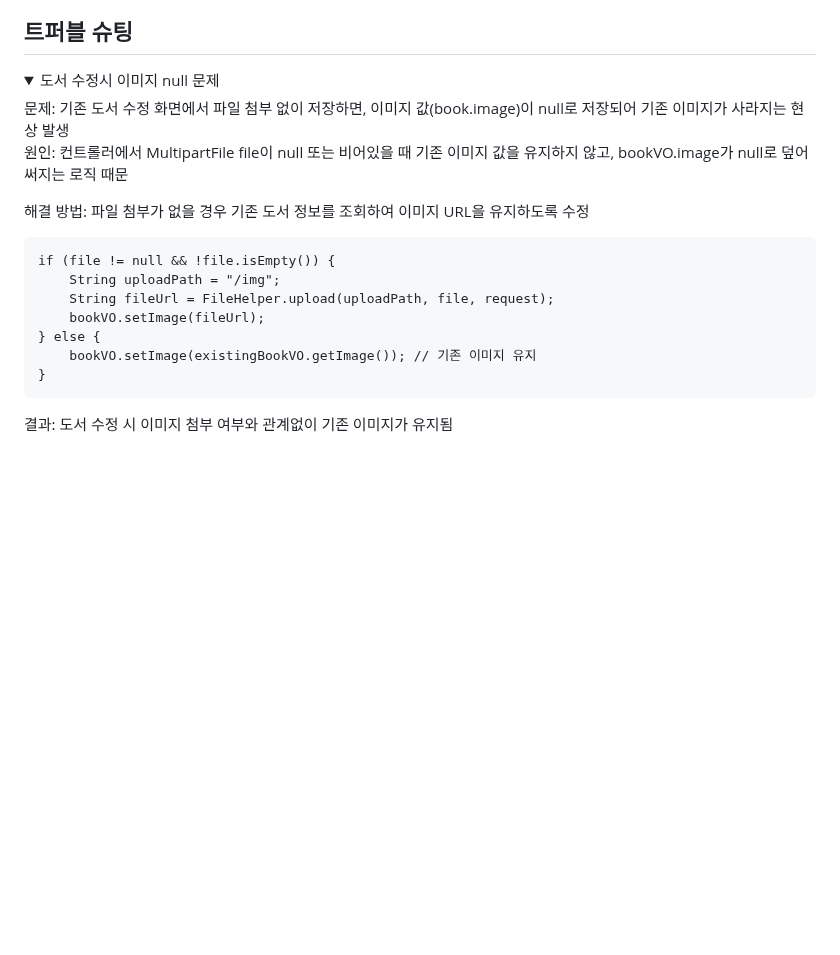
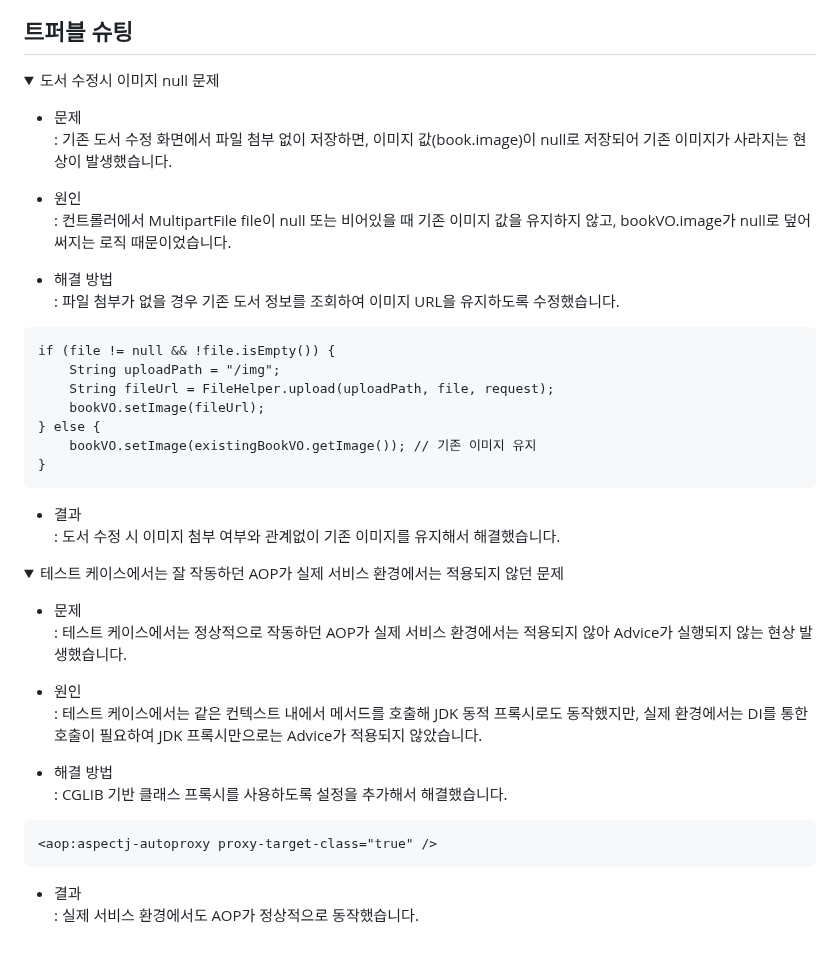
Before and after one commit to tinskyblue/BookMario, a Markdown page: README.md, the part around one of its changes. GitHub-like rendering; folded sections open; blank space fills up the shorter version.

````diff
--- a/README.md
+++ b/README.md
@@ -203,14 +203,15 @@ Spring MVC, JSP, MyBatis, Spring Security, PostgreSQL을 활용하여 백엔드
 ## 트퍼블 슈팅
 <details>
   <summary>도서 수정시 이미지 null 문제</summary>
-문제:
-기존 도서 수정 화면에서 파일 첨부 없이 저장하면, 이미지 값(book.image)이 null로 저장되어 기존 이미지가 사라지는 현상 발생
 
-원인:
-컨트롤러에서 MultipartFile file이 null 또는 비어있을 때 기존 이미지 값을 유지하지 않고, bookVO.image가 null로 덮어써지는 로직 때문
++ 문제<br>
+  : 기존 도서 수정 화면에서 파일 첨부 없이 저장하면, 이미지 값(book.image)이 null로 저장되어 기존 이미지가 사라지는 현상이 발생했습니다.
 
-해결 방법:
-파일 첨부가 없을 경우 기존 도서 정보를 조회하여 이미지 URL을 유지하도록 수정
++ 원인<br>
+  : 컨트롤러에서 MultipartFile file이 null 또는 비어있을 때 기존 이미지 값을 유지하지 않고, bookVO.image가 null로 덮어써지는 로직 때문이었습니다.
+
++ 해결 방법<br>
+  : 파일 첨부가 없을 경우 기존 도서 정보를 조회하여 이미지 URL을 유지하도록 수정했습니다.
 
 ```
 if (file != null && !file.isEmpty()) {
@@ -221,6 +222,26 @@ if (file != null && !file.isEmpty()) {
     bookVO.setImage(existingBookVO.getImage()); // 기존 이미지 유지
 }
 ```
-결과:
-도서 수정 시 이미지 첨부 여부와 관계없이 기존 이미지가 유지됨
++ 결과<br>
+  : 도서 수정 시 이미지 첨부 여부와 관계없이 기존 이미지를 유지해서 해결했습니다.
 </details>
+
+<details>
+  <summary>테스트 케이스에서는 잘 작동하던 AOP가 실제 서비스 환경에서는 적용되지 않던 문제</summary>
+
++ 문제<br>
+  : 테스트 케이스에서는 정상적으로 작동하던 AOP가 실제 서비스 환경에서는 적용되지 않아 Advice가 실행되지 않는 현상 발생했습니다.
+
++ 원인<br>
+  : 테스트 케이스에서는 같은 컨텍스트 내에서 메서드를 호출해 JDK 동적 프록시로도 동작했지만, 실제 환경에서는 DI를 통한 호출이 필요하여 JDK 프록시만으로는 Advice가 적용되지 않았습니다.
+
++ 해결 방법<br>
+  : CGLIB 기반 클래스 프록시를 사용하도록 설정을 추가해서 해결했습니다.
+
+```
+<aop:aspectj-autoproxy proxy-target-class="true" />
+```
++ 결과<br>
+  : 실제 서비스 환경에서도 AOP가 정상적으로 동작했습니다.
+</details>
+
````
Also changed, not shown: other parts of README.md (+2 -0 lines).
